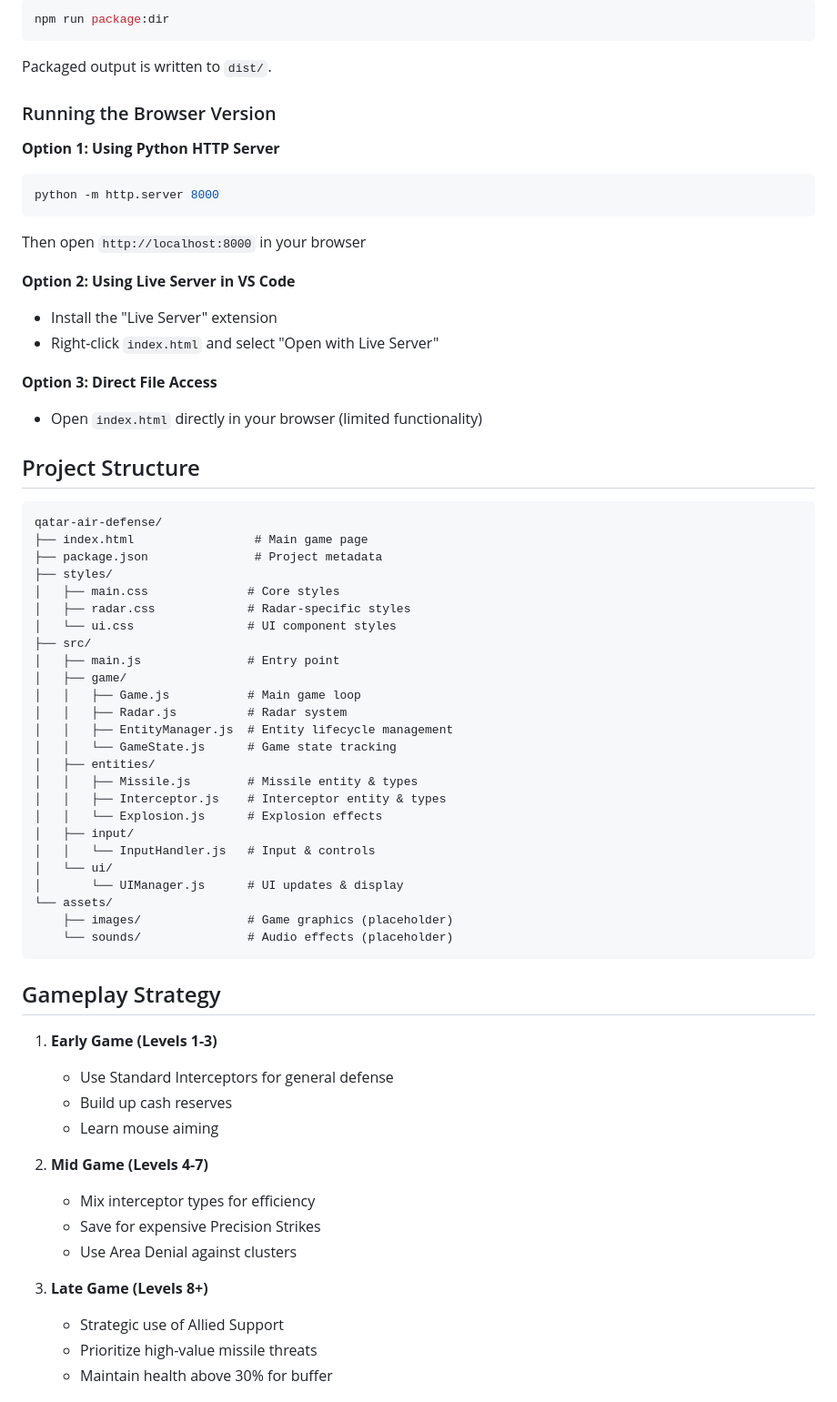
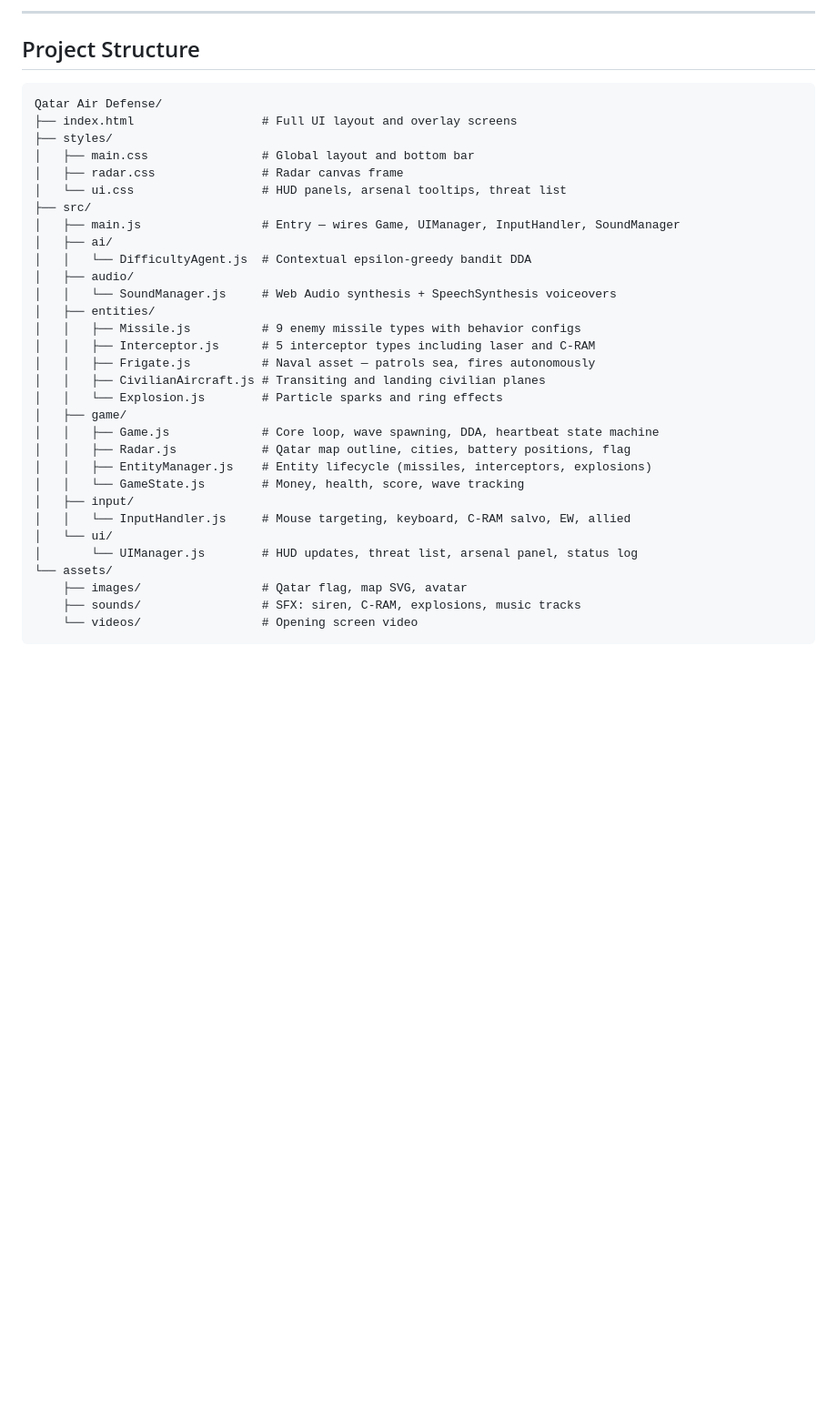
Before and after one commit to realandrewjose/qatarairdefensecommand, a Markdown page: README.md, the part around one of its changes. Shown at 91% size. Rendered like a GitHub page; blank space fills up the shorter version.

````diff
--- a/README.md
+++ b/README.md
@@ -103,68 +120,37 @@ Build an unpacked test folder without creating an installer:
-```bash
-npm run package:dir
-```
-
-Packaged output is written to `dist/`.
-
-### Running the Browser Version
-
-**Option 1: Using Python HTTP Server**
-```bash
-python -m http.server 8000
-```
-Then open `http://localhost:8000` in your browser
-
-**Option 2: Using Live Server in VS Code**
-- Install the "Live Server" extension
-- Right-click `index.html` and select "Open with Live Server"
-
-**Option 3: Direct File Access**
-- Open `index.html` directly in your browser (limited functionality)
+---
 
 ## Project Structure
 
 ```
-qatar-air-defense/
-├── index.html                 # Main game page
-├── package.json               # Project metadata
+Qatar Air Defense/
+├── index.html                  # Full UI layout and overlay screens
 ├── styles/
-│   ├── main.css              # Core styles
-│   ├── radar.css             # Radar-specific styles
-│   └── ui.css                # UI component styles
+│   ├── main.css                # Global layout and bottom bar
+│   ├── radar.css               # Radar canvas frame
+│   └── ui.css                  # HUD panels, arsenal tooltips, threat list
 ├── src/
-│   ├── main.js               # Entry point
+│   ├── main.js                 # Entry — wires Game, UIManager, InputHandler, SoundManager
+│   ├── ai/
+│   │   └── DifficultyAgent.js  # Contextual epsilon-greedy bandit DDA
+│   ├── audio/
+│   │   └── SoundManager.js     # Web Audio synthesis + SpeechSynthesis voiceovers
+│   ├── entities/
+│   │   ├── Missile.js          # 9 enemy missile types with behavior configs
+│   │   ├── Interceptor.js      # 5 interceptor types including laser and C-RAM
+│   │   ├── Frigate.js          # Naval asset — patrols sea, fires autonomously
+│   │   ├── CivilianAircraft.js # Transiting and landing civilian planes
+│   │   └── Explosion.js        # Particle sparks and ring effects
 │   ├── game/
-│   │   ├── Game.js           # Main game loop
-│   │   ├── Radar.js          # Radar system
-│   │   ├── EntityManager.js  # Entity lifecycle management
-│   │   └── GameState.js      # Game state tracking
-│   ├── entities/
-│   │   ├── Missile.js        # Missile entity & types
-│   │   ├── Interceptor.js    # Interceptor entity & types
-│   │   └── Explosion.js      # Explosion effects
+│   │   ├── Game.js             # Core loop, wave spawning, DDA, heartbeat state machine
+│   │   ├── Radar.js            # Qatar map outline, cities, battery positions, flag
+│   │   ├── EntityManager.js    # Entity lifecycle (missiles, interceptors, explosions)
+│   │   └── GameState.js        # Money, health, score, wave tracking
 │   ├── input/
-│   │   └── InputHandler.js   # Input & controls
+│   │   └── InputHandler.js     # Mouse targeting, keyboard, C-RAM salvo, EW, allied
 │   └── ui/
-│       └── UIManager.js      # UI updates & display
+│       └── UIManager.js        # HUD updates, threat list, arsenal panel, status log
 └── assets/
-    ├── images/               # Game graphics (placeholder)
-    └── sounds/               # Audio effects (placeholder)
+    ├── images/                 # Qatar flag, map SVG, avatar
+    ├── sounds/                 # SFX: siren, C-RAM, explosions, music tracks
+    └── videos/                 # Opening screen video
 ```
-
-## Gameplay Strategy
-
-1. **Early Game (Levels 1-3)**
-   - Use Standard Interceptors for general defense
-   - Build up cash reserves
-   - Learn mouse aiming
-
-2. **Mid Game (Levels 4-7)**
-   - Mix interceptor types for efficiency
-   - Save for expensive Precision Strikes
-   - Use Area Denial against clusters
-
-3. **Late Game (Levels 8+)**
-   - Strategic use of Allied Support
-   - Prioritize high-value missile threats
-   - Maintain health above 30% for buffer
-
````
Also changed, not shown: other parts of README.md (+134 -126 lines).
